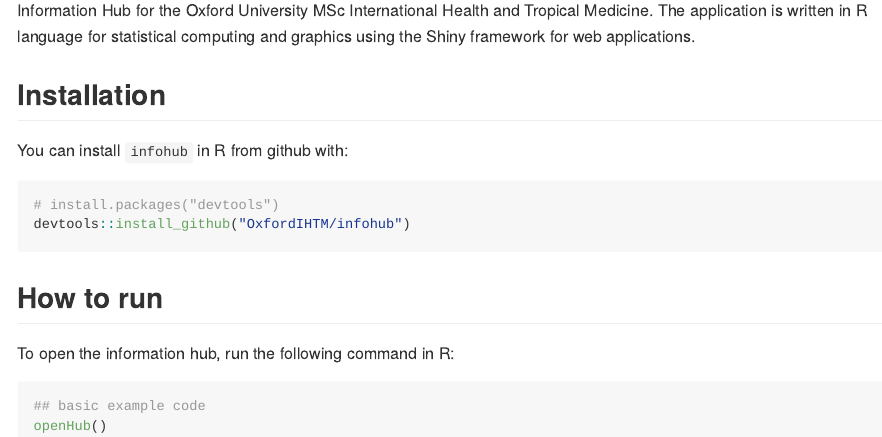
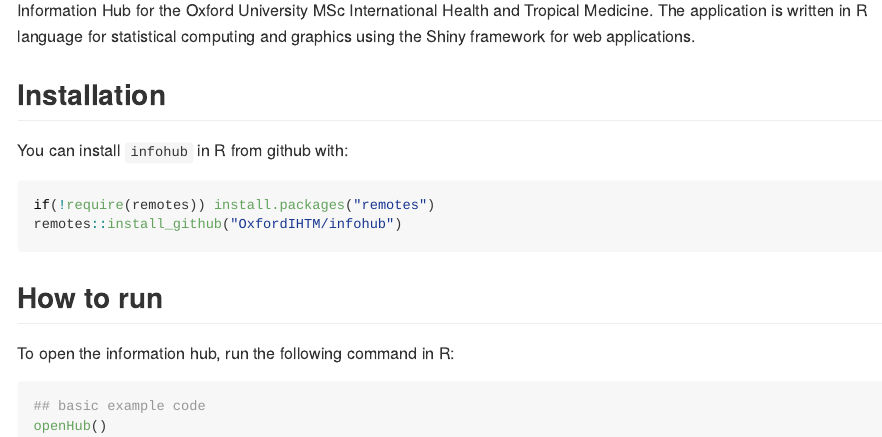
Before and after one commit to OxfordIHTM/infohub, an R Markdown document (README.Rmd): the page in a window 1100 px wide, from 110 px down. The pictures show the output file README.md that the author committed with the source, drawn offline in the style of GitHub; badge pictures from the web are left out.

Commit message:
update README

````diff
--- a/README.Rmd
+++ b/README.Rmd
@@ -13,21 +13,21 @@
 ```
 
 # infohub <img src="man/figures/logo-ndm-new.png" align="right" />
+<!-- badges: start -->
+[![Lifecycle: maturing](https://img.shields.io/badge/lifecycle-maturing-blue.svg)](https://www.tidyverse.org/lifecycle/#maturing)
 [![Travis-CI Build Status](https://travis-ci.org/OxfordIHTM/infohub.svg?branch=master)](https://travis-ci.org/OxfordIHTM/infohub)
 [![AppVeyor Build Status](https://ci.appveyor.com/api/projects/status/github/OxfordIHTM/infohub?branch=master&svg=true)](https://ci.appveyor.com/project/OxfordIHTM/infohub)
+<!-- badges: end -->
 
-Information Hub for the Oxford University MSc International Health and Tropical
-Medicine. The application is written in R language for statistical computing and
-graphics using the Shiny framework for web applications.
-
+Information Hub for the Oxford University MSc International Health and Tropical Medicine. The application is written in R language for statistical computing and graphics using the Shiny framework for web applications.
 
 ## Installation
 
 You can install `infohub` in R from github with:
 
 ```{r gh-installation, eval = FALSE}
-# install.packages("devtools")
-devtools::install_github("OxfordIHTM/infohub")
+if(!require(remotes)) install.packages("remotes")
+remotes::install_github("OxfordIHTM/infohub")
 ```
 
 ## How to run
````
Also changed, not shown: README.md.
